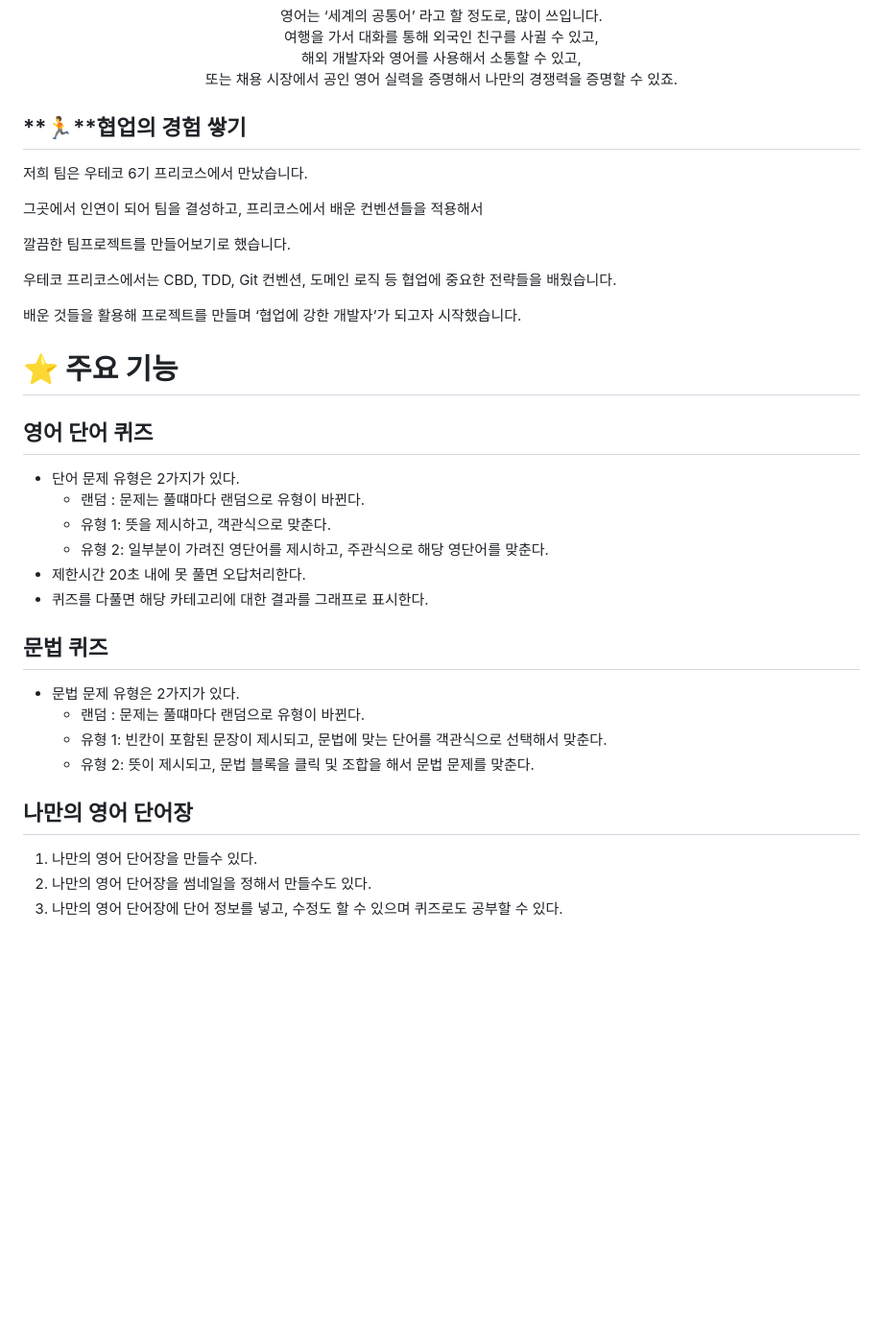
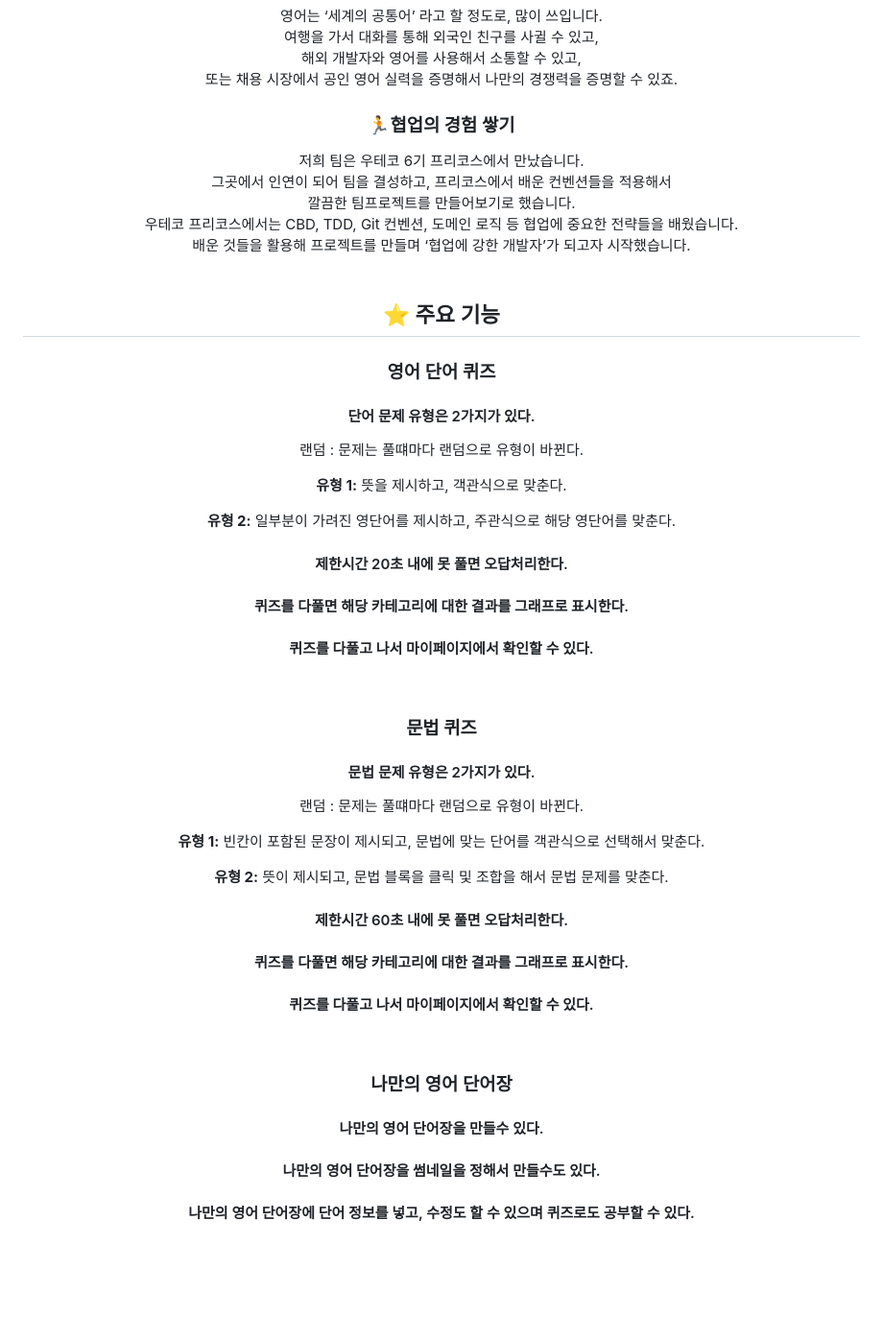
Before and after one commit to dks044/WORDWAVE, a Markdown page: README.md, the part around one of its changes. Shown at 96% size. Rendered like a GitHub page; blank space fills up the shorter version.

```diff
--- a/README.md
+++ b/README.md
@@ -25,46 +33,40 @@
     여행을 가서 대화를 통해 외국인 친구를 사귈 수 있고, <br>
     해외 개발자와 영어를 사용해서 소통할 수 있고, <br>
     또는 채용 시장에서 공인 영어 실력을 증명해서 나만의 경쟁력을 증명할 수 있죠.
+    <br>
+    <h3>🏃협업의 경험 쌓기</h3>
+    저희 팀은 우테코 6기 프리코스에서 만났습니다.<br>
+    그곳에서 인연이 되어 팀을 결성하고, 프리코스에서 배운 컨벤션들을 적용해서<br>
+    깔끔한 팀프로젝트를 만들어보기로 했습니다.   <br>
+    우테코 프리코스에서는 CBD, TDD, Git 컨벤션, 도메인 로직 등 협업에 중요한 전략들을 배웠습니다.   <br>
+    배운 것들을 활용해 프로젝트를 만들며 ‘협업에 강한 개발자’가 되고자 시작했습니다.<br>
 </div>
-
-
-
-
-## **🏃**협업의 경험 쌓기
-
-저희 팀은 우테코 6기 프리코스에서 만났습니다.
-
-그곳에서 인연이 되어 팀을 결성하고, 프리코스에서 배운 컨벤션들을 적용해서
-
-깔끔한 팀프로젝트를 만들어보기로 했습니다.
-
-우테코 프리코스에서는 CBD, TDD, Git 컨벤션, 도메인 로직 등 협업에 중요한 전략들을 배웠습니다.
-
-배운 것들을 활용해 프로젝트를 만들며 ‘협업에 강한 개발자’가 되고자 시작했습니다.
-
-# **⭐️ 주요 기능**
-
-## 영어 단어 퀴즈
-
-- 단어 문제 유형은 2가지가 있다.
-    - 랜덤 : 문제는 풀떄마다 랜덤으로 유형이 바뀐다.
-    - 유형 1: 뜻을 제시하고, 객관식으로 맞춘다.
-    - 유형 2: 일부분이 가려진 영단어를 제시하고, 주관식으로 해당 영단어를 맞춘다.
-- 제한시간 20초 내에 못 풀면 오답처리한다.
-- 퀴즈를 다풀면 해당 카테고리에 대한 결과를 그래프로 표시한다.
-
-## 문법 퀴즈
-
-- 문법 문제 유형은 2가지가 있다.
-    - 랜덤 : 문제는 풀떄마다 랜덤으로 유형이 바뀐다.
-    - 유형 1: 빈칸이 포함된 문장이 제시되고, 문법에 맞는 단어를 객관식으로 선택해서 맞춘다.
-    - 유형 2:  뜻이 제시되고, 문법 블록을 클릭 및 조합을 해서 문법 문제를 맞춘다.
-
-## 나만의 영어 단어장
-
-1. 나만의 영어 단어장을 만들수 있다.
-2. 나만의 영어 단어장을 썸네일을 정해서 만들수도 있다.
-3. 나만의 영어 단어장에 단어 정보를 넣고, 수정도 할 수 있으며 퀴즈로도 공부할 수 있다.
+<br>
+<div align=center>
+    <h2>⭐️ 주요 기능</h2>
+    <h3>영어 단어 퀴즈</h3>
+    <h4>단어 문제 유형은 2가지가 있다.</h4>
+    <p>랜덤 : 문제는 풀떄마다 랜덤으로 유형이 바뀐다.</p>
+    <p><strong>유형 1:</strong> 뜻을 제시하고, 객관식으로 맞춘다.</p>
+    <p><strong>유형 2:</strong> 일부분이 가려진 영단어를 제시하고, 주관식으로 해당 영단어를 맞춘다.</p>
+    <h4>제한시간 20초 내에 못 풀면 오답처리한다.</h4>
+    <h4>퀴즈를 다풀면 해당 카테고리에 대한 결과를 그래프로 표시한다.</h4>
+    <h4>퀴즈를 다풀고 나서 마이페이지에서 확인할 수 있다.</h4>
+    <br>
+    <h3>문법 퀴즈</h3>
+    <h4>문법 문제 유형은 2가지가 있다.</h4>
+    <p>랜덤 : 문제는 풀떄마다 랜덤으로 유형이 바뀐다.</p>
+    <p><strong>유형 1:</strong> 빈칸이 포함된 문장이 제시되고, 문법에 맞는 단어를 객관식으로 선택해서 맞춘다.</p>
+    <p><strong>유형 2:</strong> 뜻이 제시되고, 문법 블록을 클릭 및 조합을 해서 문법 문제를 맞춘다.</p>
+    <h4>제한시간 60초 내에 못 풀면 오답처리한다.</h4>
+    <h4>퀴즈를 다풀면 해당 카테고리에 대한 결과를 그래프로 표시한다.</h4>
+    <h4>퀴즈를 다풀고 나서 마이페이지에서 확인할 수 있다.</h4>
+    <br>
+    <h3>나만의 영어 단어장</h3>
+    <h4>나만의 영어 단어장을 만들수 있다.</h4>
+    <h4>나만의 영어 단어장을 썸네일을 정해서 만들수도 있다.</h4>
+    <h4>나만의 영어 단어장에 단어 정보를 넣고, 수정도 할 수 있으며 퀴즈로도 공부할 수 있다.</h4>
+</div>
 
 <br><br><br><br>
 
```
Also changed, not shown: other parts of README.md (+42 -28 lines).
